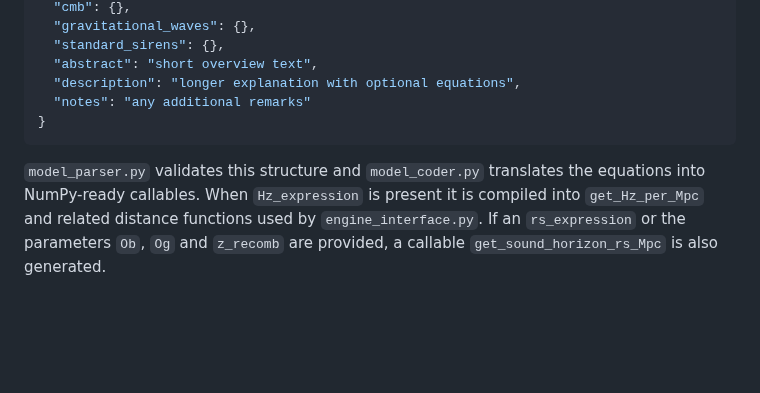
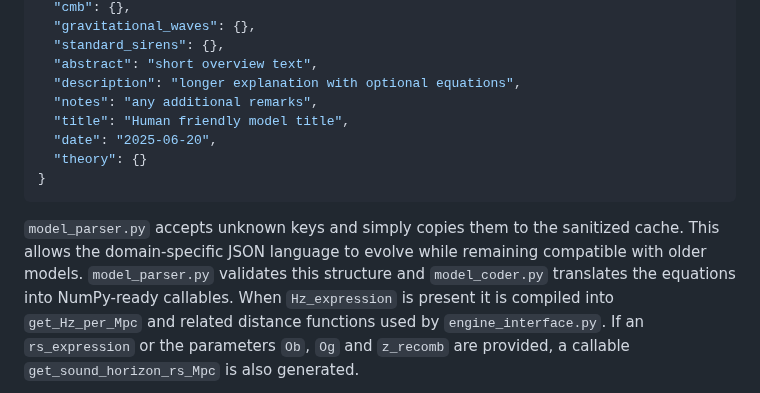
Before and after one commit to apostolovbg/copernican, a Markdown page: README.md, the part around the change. Rendered like a GitHub page; blank space fills up the shorter version.

Commit message:
docs: expand JSON schema and note parser flexibility

````diff
--- a/README.md
+++ b/README.md
@@ -134,9 +134,15 @@ auto-generates the necessary Python functions.
   "standard_sirens": {},
   "abstract": "short overview text",
   "description": "longer explanation with optional equations",
-  "notes": "any additional remarks"
+  "notes": "any additional remarks",
+  "title": "Human friendly model title",
+  "date": "2025-06-20",
+  "theory": {}
 }
 ```
+`model_parser.py` accepts unknown keys and simply copies them to the sanitized
+cache. This allows the domain-specific JSON language to evolve while remaining
+compatible with older models.
 `model_parser.py` validates this structure and `model_coder.py` translates the
 equations into NumPy-ready callables. When `Hz_expression` is present it is
 compiled into `get_Hz_per_Mpc` and related distance functions used by
````
Also changed, not shown: AGENTS.md (+4 -0 lines).
